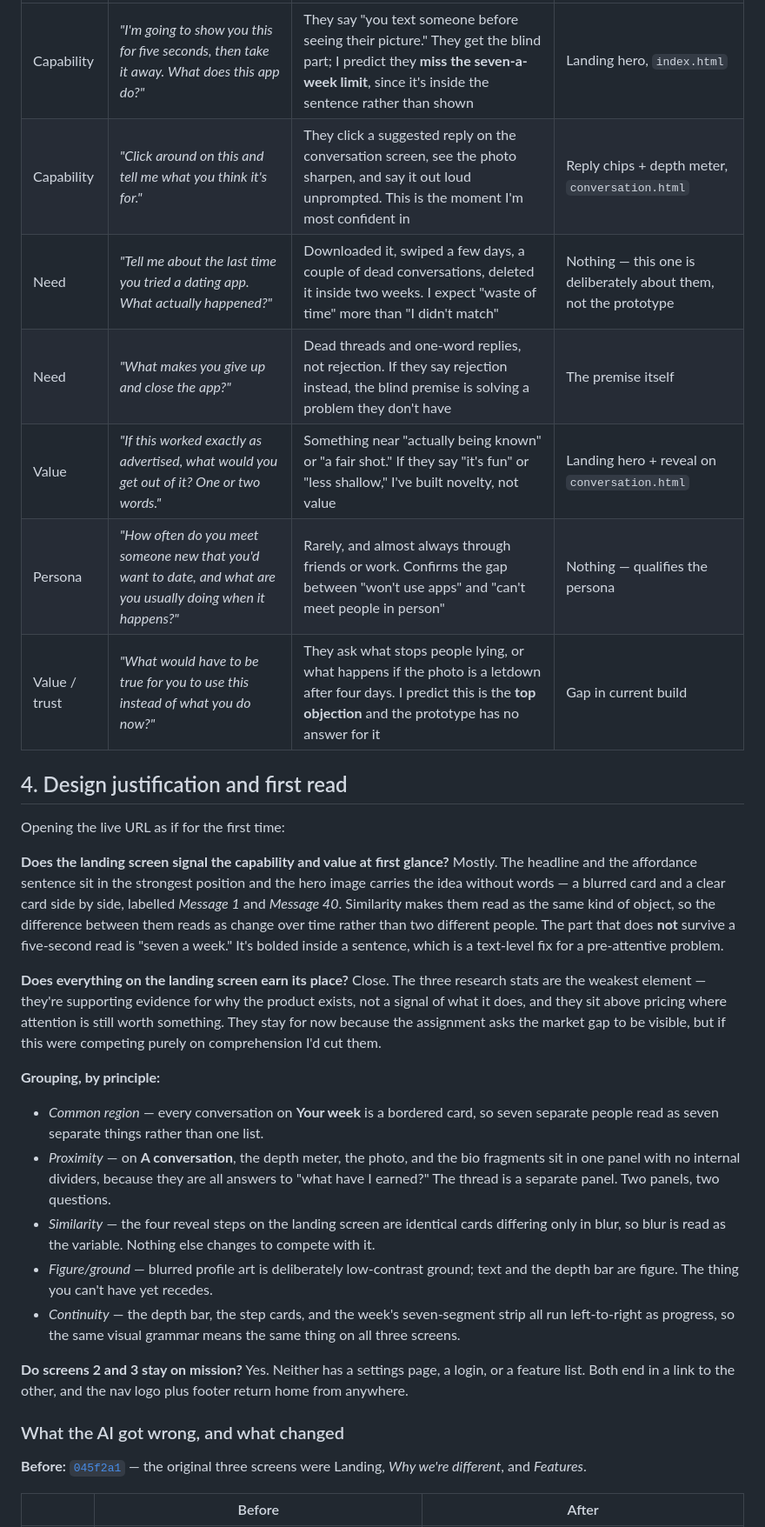
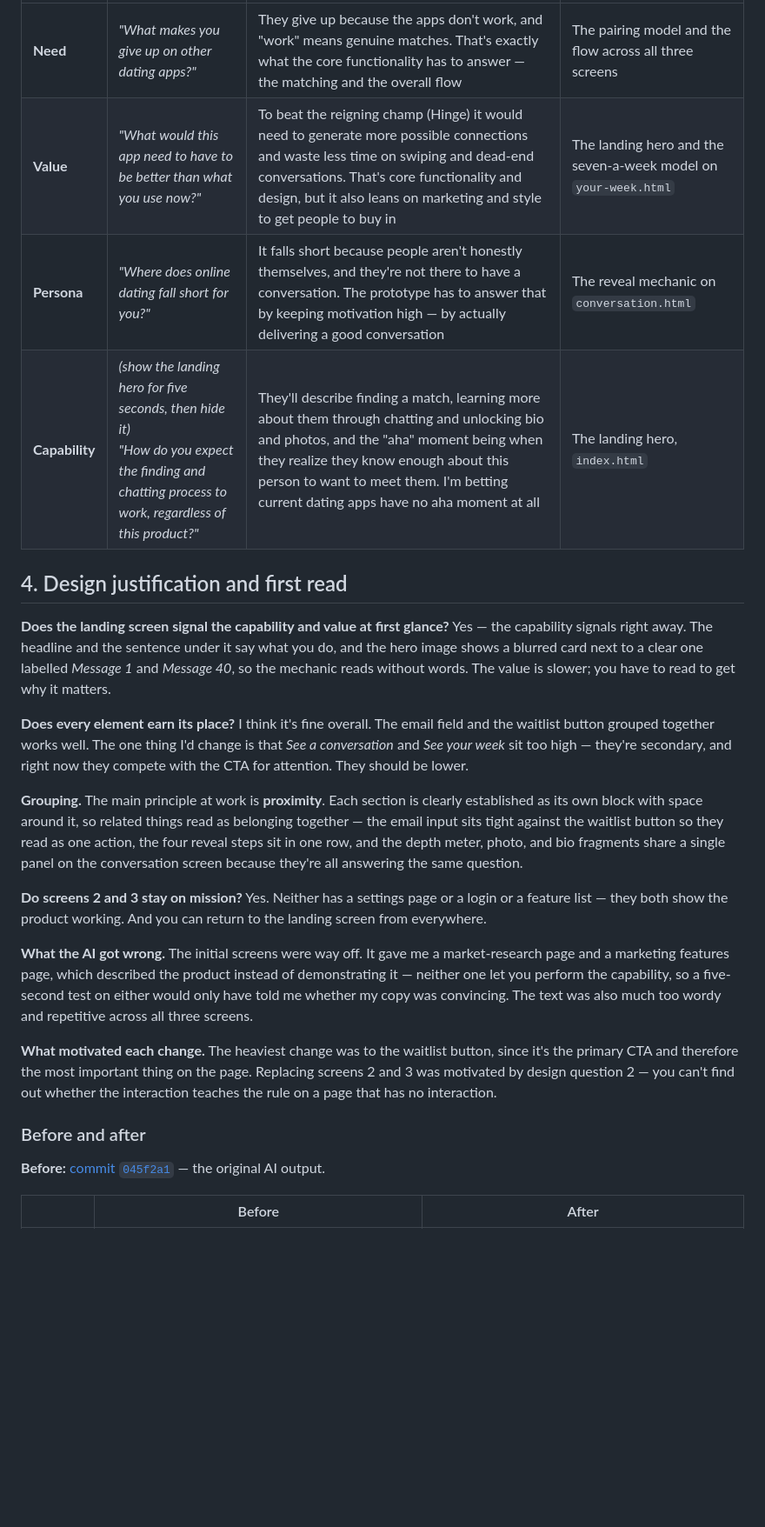
Before and after one commit to ethanhousley1/DatingApp, a Markdown page: README.md, the part around one of its changes. Shown at 87% size. GitHub-like rendering; blank space fills up the shorter version.

```diff
--- a/README.md
+++ b/README.md
@@ -38,33 +42,28 @@ Questions worded as I would actually say them, with predictions and what each re
 | --- | --- | --- | --- |
-| Capability | *"I'm going to show you this for five seconds, then take it away. What does this app do?"* | They say "you text someone before seeing their picture." They get the blind part; I predict they **miss the seven-a-week limit**, since it's inside the sentence rather than shown | Landing hero, `index.html` |
-| Capability | *"Click around on this and tell me what you think it's for."* | They click a suggested reply on the conversation screen, see the photo sharpen, and say it out loud unprompted. This is the moment I'm most confident in | Reply chips + depth meter, `conversation.html` |
-| Need | *"Tell me about the last time you tried a dating app. What actually happened?"* | Downloaded it, swiped a few days, a couple of dead conversations, deleted it inside two weeks. I expect "waste of time" more than "I didn't match" | Nothing — this one is deliberately about them, not the prototype |
-| Need | *"What makes you give up and close the app?"* | Dead threads and one-word replies, not rejection. If they say rejection instead, the blind premise is solving a problem they don't have | The premise itself |
-| Value | *"If this worked exactly as advertised, what would you get out of it? One or two words."* | Something near "actually being known" or "a fair shot." If they say "it's fun" or "less shallow," I've built novelty, not value | Landing hero + reveal on `conversation.html` |
-| Persona | *"How often do you meet someone new that you'd want to date, and what are you usually doing when it happens?"* | Rarely, and almost always through friends or work. Confirms the gap between "won't use apps" and "can't meet people in person" | Nothing — qualifies the persona |
-| Value / trust | *"What would have to be true for you to use this instead of what you do now?"* | They ask what stops people lying, or what happens if the photo is a letdown after four days. I predict this is the **top objection** and the prototype has no answer for it | Gap in current build |
+| **Need** | *"What makes you give up on other dating apps?"* | They give up because the apps don't work, and "work" means genuine matches. That's exactly what the core functionality has to answer — the matching and the overall flow | The pairing model and the flow across all three screens |
+| **Value** | *"What would this app need to have to be better than what you use now?"* | To beat the reigning champ (Hinge) it would need to generate more possible connections and waste less time on swiping and dead-end conversations. That's core functionality and design, but it also leans on marketing and style to get people to buy in | The landing hero and the seven-a-week model on `your-week.html` |
+| **Persona** | *"Where does online dating fall short for you?"* | It falls short because people aren't honestly themselves, and they're not there to have a conversation. The prototype has to answer that by keeping motivation high — by actually delivering a good conversation | The reveal mechanic on `conversation.html` |
+| **Capability** | *(show the landing hero for five seconds, then hide it)* <br> *"How do you expect the finding and chatting process to work, regardless of this product?"* | They'll describe finding a match, learning more about them through chatting and unlocking bio and photos, and the "aha" moment being when they realize they know enough about this person to want to meet them. I'm betting current dating apps have no aha moment at all | The landing hero, `index.html` |
 
 ## 4. Design justification and first read
 
-Opening the live URL as if for the first time:
+**Does the landing screen signal the capability and value at first glance?** Yes — the capability signals right away. The headline and the sentence under it say what you do, and the hero image shows a blurred card next to a clear one labelled *Message 1* and *Message 40*, so the mechanic reads without words. The value is slower; you have to read to get why it matters.
 
-**Does the landing screen signal the capability and value at first glance?** Mostly. The headline and the affordance sentence sit in the strongest position and the hero image carries the idea without words — a blurred card and a clear card side by side, labelled *Message 1* and *Message 40*. Similarity makes them read as the same kind of object, so the difference between them reads as change over time rather than two different people. The part that does **not** survive a five-second read is "seven a week." It's bolded inside a sentence, which is a text-level fix for a pre-attentive problem.
+**Does every element earn its place?** I think it's fine overall. The email field and the waitlist button grouped together works well. The one thing I'd change is that *See a conversation* and *See your week* sit too high — they're secondary, and right now they compete with the CTA for attention. They should be lower.
 
-**Does everything on the landing screen earn its place?** Close. The three research stats are the weakest element — they're supporting evidence for why the product exists, not a signal of what it does, and they sit above pricing where attention is still worth something. They stay for now because the assignment asks the market gap to be visible, but if this were competing purely on comprehension I'd cut them.
+**Grouping.** The main principle at work is **proximity**. Each section is clearly established as its own block with space around it, so related things read as belonging together — the email input sits tight against the waitlist button so they read as one action, the four reveal steps sit in one row, and the depth meter, photo, and bio fragments share a single panel on the conversation screen because they're all answering the same question.
 
-**Grouping, by principle:**
-- *Common region* — every conversation on **Your week** is a bordered card, so seven separate people read as seven separate things rather than one list.
-- *Proximity* — on **A conversation**, the depth meter, the photo, and the bio fragments sit in one panel with no internal dividers, because they are all answers to "what have I earned?" The thread is a separate panel. Two panels, two questions.
-- *Similarity* — the four reveal steps on the landing screen are identical cards differing only in blur, so blur is read as the variable. Nothing else changes to compete with it.
-- *Figure/ground* — blurred profile art is deliberately low-contrast ground; text and the depth bar are figure. The thing you can't have yet recedes.
-- *Continuity* — the depth bar, the step cards, and the week's seven-segment strip all run left-to-right as progress, so the same visual grammar means the same thing on all three screens.
+**Do screens 2 and 3 stay on mission?** Yes. Neither has a settings page or a login or a feature list — they both show the product working. And you can return to the landing screen from everywhere.
 
-**Do screens 2 and 3 stay on mission?** Yes. Neither has a settings page, a login, or a feature list. Both end in a link to the other, and the nav logo plus footer return home from anywhere.
+**What the AI got wrong.** The initial screens were way off. It gave me a market-research page and a marketing features page, which described the product instead of demonstrating it — neither one let you perform the capability, so a five-second test on either would only have told me whether my copy was convincing. The text was also much too wordy and repetitive across all three screens.
 
-### What the AI got wrong, and what changed
+**What motivated each change.** The heaviest change was to the waitlist button, since it's the primary CTA and therefore the most important thing on the page. Replacing screens 2 and 3 was motivated by design question 2 — you can't find out whether the interaction teaches the rule on a page that has no interaction.
 
-**Before:** [`045f2a1`](https://github.com/ethanhousley1/DatingApp/commit/045f2a1) — the original three screens were Landing, *Why we're different*, and *Features*.
+### Before and after
 
+**Before:** [commit `045f2a1`](https://github.com/ethanhousley1/DatingApp/commit/045f2a1) — the original AI output.
+
+<!-- TODO: add before/after screenshots -->
 | | Before | After |
 | --- | --- | --- |
 | Landing | ![before](docs/before-landing.png) | ![after](docs/after-landing.png) |
```
Also changed, not shown: other parts of README.md (+27 -35 lines).
